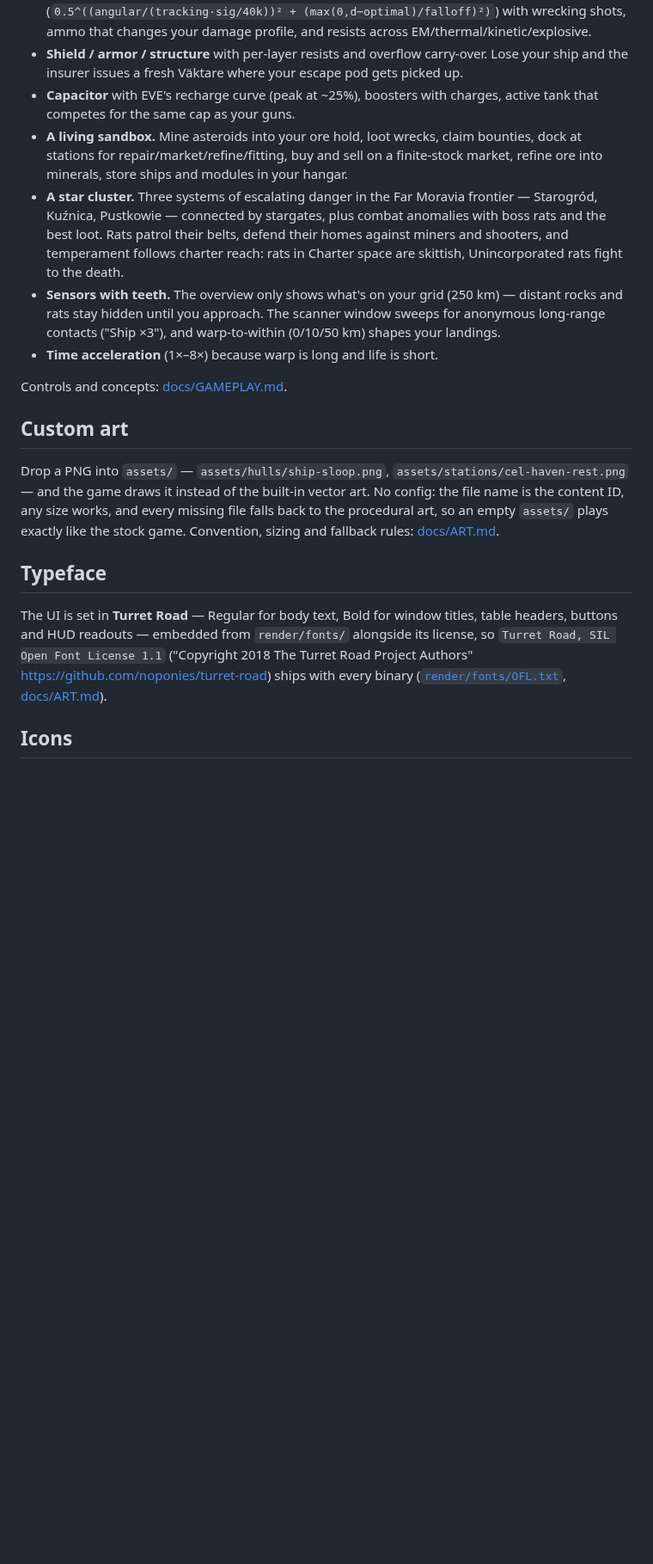
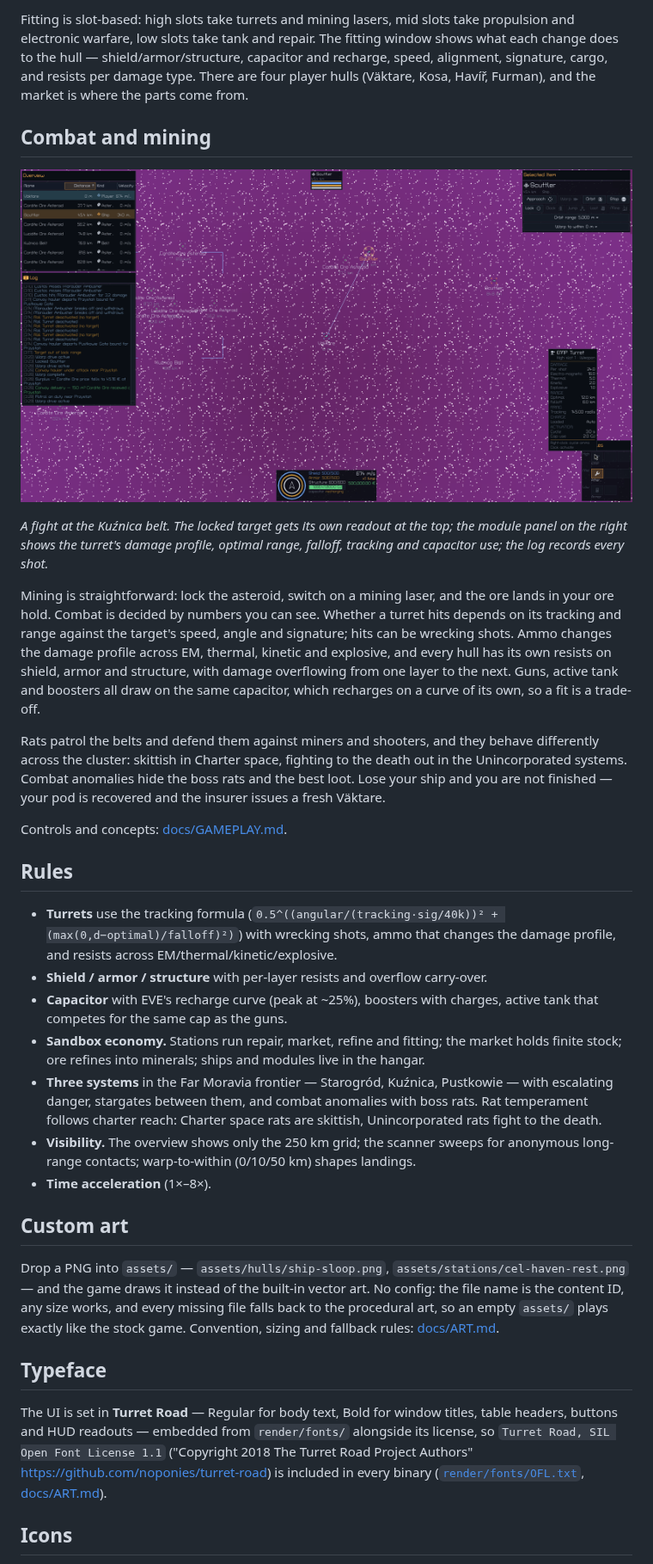
Before and after one commit to maxwelljens/entieve, a Markdown page: README.md, the part around one of its changes. Shown at 86% size. Rendered like a GitHub page; pictures changed too: screenshots/3.png (added); blank space fills up the shorter version.

```diff
--- a/README.md
+++ b/README.md
@@ -20,28 +46,56 @@ go test ./...                   # the whole test suite (headless, no GPU needed)
+Fitting is slot-based: high slots take turrets and mining lasers, mid slots
+take propulsion and electronic warfare, low slots take tank and repair. The
+fitting window shows what each change does to the hull — shield/armor/structure,
+capacitor and recharge, speed, alignment, signature, cargo, and resists per
+damage type. There are four player hulls (Väktare, Kosa, Havíř, Furman), and
+the market is where the parts come from.
+
+## Combat and mining
+
+![Fight at the Kuźnica belt with a Scutter locked, asteroids in the overview and the EMP turret stats open](screenshots/3.png)
+
+*A fight at the Kuźnica belt. The locked target gets its own readout at the
+top; the module panel on the right shows the turret's damage profile, optimal
+range, falloff, tracking and capacitor use; the log records every shot.*
+
+Mining is straightforward: lock the asteroid, switch on a mining laser, and the
+ore lands in your ore hold. Combat is decided by numbers you can see. Whether
+a turret hits depends on its tracking and range against the target's speed,
+angle and signature; hits can be wrecking shots. Ammo changes the damage
+profile across EM, thermal, kinetic and explosive, and every hull has its own
+resists on shield, armor and structure, with damage overflowing from one layer
+to the next. Guns, active tank and boosters all draw on the same capacitor,
+which recharges on a curve of its own, so a fit is a trade-off.
+
+Rats patrol the belts and defend them against miners and shooters, and they
+behave differently across the cluster: skittish in Charter space, fighting to
+the death out in the Unincorporated systems. Combat anomalies hide the boss
+rats and the best loot. Lose your ship and you are not finished — your pod is
+recovered and the insurer issues a fresh Väktare.
+
+Controls and concepts: [docs/GAMEPLAY.md](docs/GAMEPLAY.md).
+
+## Rules
+
+- **Turrets** use the tracking formula
   (`0.5^((angular/(tracking·sig/40k))² + (max(0,d−optimal)/falloff)²)`) with
-  wrecking shots, ammo that changes your damage profile, and resists across
+  wrecking shots, ammo that changes the damage profile, and resists across
   EM/thermal/kinetic/explosive.
 - **Shield / armor / structure** with per-layer resists and overflow
-  carry-over. Lose your ship and the insurer issues a fresh Väktare where
-  your escape pod gets picked up.
+  carry-over.
 - **Capacitor** with EVE's recharge curve (peak at ~25%), boosters with
-  charges, active tank that competes for the same cap as your guns.
-- **A living sandbox.** Mine asteroids into your ore hold, loot wrecks, claim
-  bounties, dock at stations for repair/market/refine/fitting, buy and sell on
-  a finite-stock market, refine ore into minerals, store ships and modules in
-  your hangar.
-- **A star cluster.** Three systems of escalating danger in the Far Moravia
-  frontier — Starogród, Kuźnica, Pustkowie — connected by stargates, plus
-  combat anomalies with boss rats and the best loot. Rats patrol their
-  belts, defend their homes against miners and shooters, and temperament
-  follows charter reach: rats in Charter space are skittish,
-  Unincorporated rats fight to the death.
-- **Sensors with teeth.** The overview only shows what's on your grid
-  (250 km) — distant rocks and rats stay hidden until you approach. The
-  scanner window sweeps for anonymous long-range contacts ("Ship ×3"), and
-  warp-to-within (0/10/50 km) shapes your landings.
-- **Time acceleration** (1×–8×) because warp is long and life is short.
-
-Controls and concepts: [docs/GAMEPLAY.md](docs/GAMEPLAY.md).
+  charges, active tank that competes for the same cap as the guns.
+- **Sandbox economy.** Stations run repair, market, refine and fitting; the
+  market holds finite stock; ore refines into minerals; ships and modules live
+  in the hangar.
+- **Three systems** in the Far Moravia frontier — Starogród, Kuźnica,
+  Pustkowie — with escalating danger, stargates between them, and combat
+  anomalies with boss rats. Rat temperament follows charter reach: Charter
+  space rats are skittish, Unincorporated rats fight to the death.
+- **Visibility.** The overview shows only the 250 km grid; the scanner sweeps
+  for anonymous long-range contacts; warp-to-within (0/10/50 km) shapes
+  landings.
+- **Time acceleration** (1×–8×).
 
 ## Custom art
 
@@ -58,7 +112,7 @@ The UI is set in **Turret Road** — Regular for body text, Bold for window
 titles, table headers, buttons and HUD readouts — embedded from
 `render/fonts/` alongside its license, so `Turret Road, SIL Open Font
 License 1.1` ("Copyright 2018 The Turret Road Project Authors"
-<https://github.com/noponies/turret-road>) ships with every binary
+<https://github.com/noponies/turret-road>) is included in every binary
 ([`render/fonts/OFL.txt`](render/fonts/OFL.txt), [docs/ART.md](docs/ART.md)).
 
 ## Icons
```
Also changed, not shown: other parts of README.md (+41 -16 lines), screenshots/1.png (added), screenshots/2.png (added).
